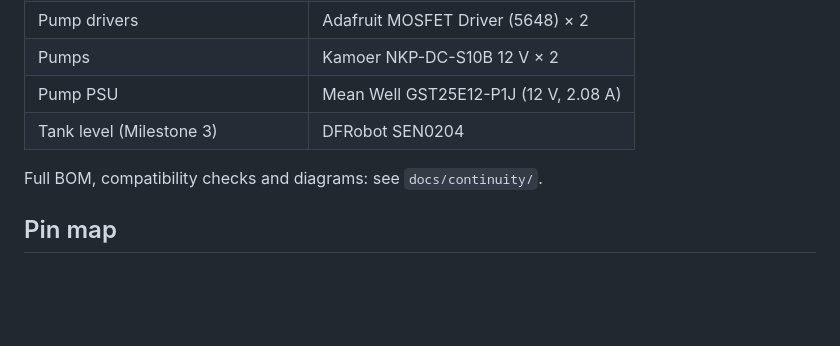
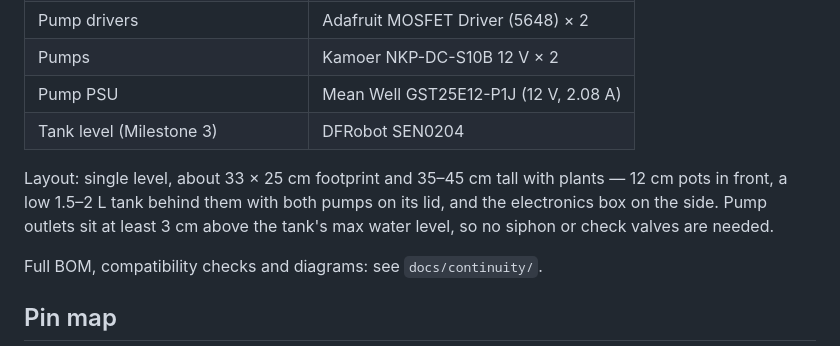
Before and after one commit to fmaliarbot/Plant-OS, a Markdown page: README.md, the part around the change. GitHub-like rendering; blank space fills up the shorter version.

```diff
--- a/README.md
+++ b/README.md
@@ -42,6 +42,8 @@ Rule: nothing gets automated until every sensor and actuator has passed its indi
 | Pump PSU | Mean Well GST25E12-P1J (12 V, 2.08 A) |
 | Tank level (Milestone 3) | DFRobot SEN0204 |
 
+Layout: single level, about 33 × 25 cm footprint and 35–45 cm tall with plants — 12 cm pots in front, a low 1.5–2 L tank behind them with both pumps on its lid, and the electronics box on the side. Pump outlets sit at least 3 cm above the tank's max water level, so no siphon or check valves are needed.
+
 Full BOM, compatibility checks and diagrams: see `docs/continuity/`.
 
 ## Pin map
```
Also changed, not shown: docs/continuity/v0.2.md (+33 -22 lines), docs/img/hydraulics-v0.1.png, docs/img/layout-top-v0.1.png (added).
